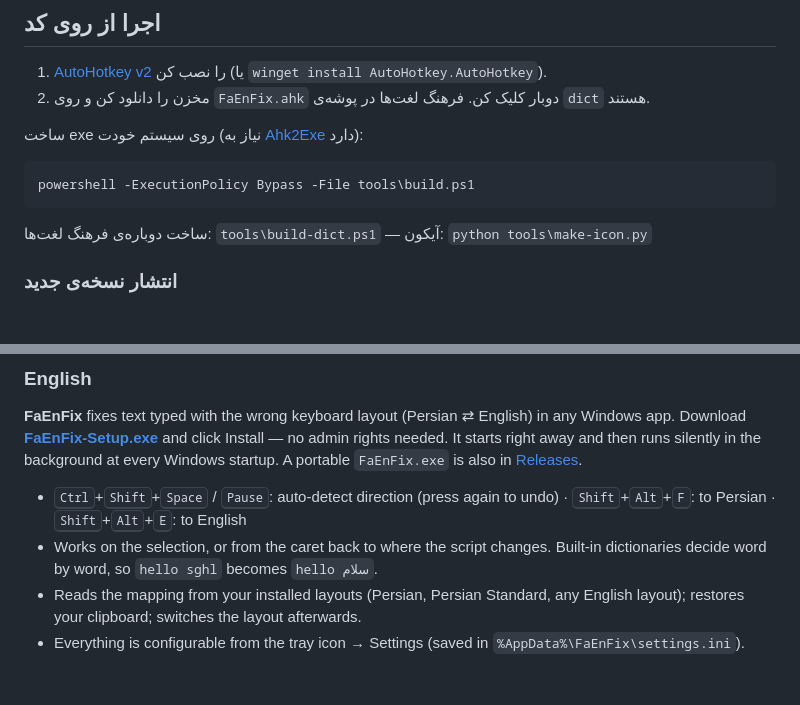
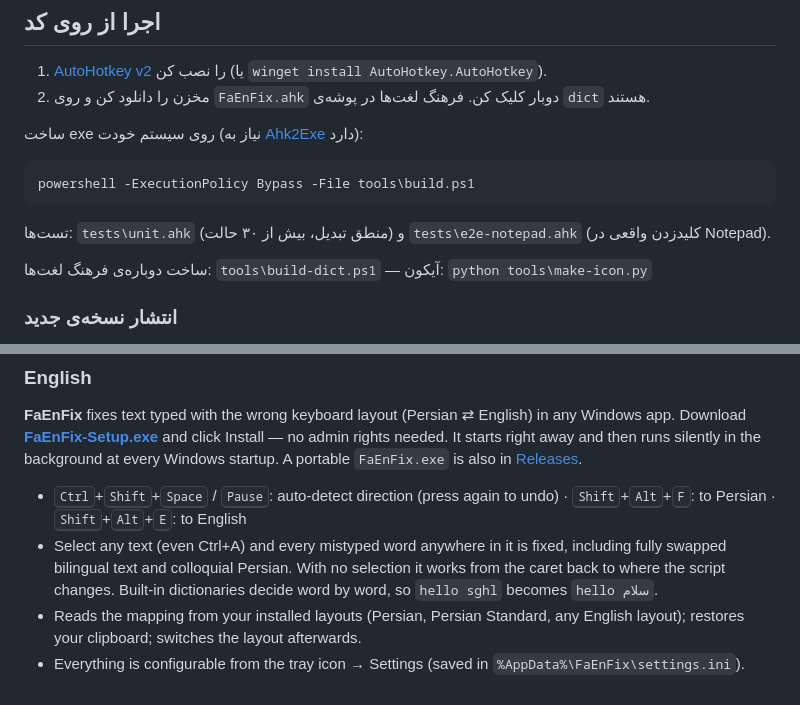
Before and after one commit to mr-baft/FaEnFix, a Markdown page: README.md, 2 parts joined by grey strips. GitHub-like rendering; blank space fills up the shorter version.

````diff
--- a/README.md
+++ b/README.md
@@ -111,6 +113,8 @@ exclude=WindowsTerminal.exe,cmd.exe,powershell.exe
 ```powershell
 powershell -ExecutionPolicy Bypass -File tools\build.ps1
 ```
+
+تست‌ها: `tests\unit.ahk` (منطق تبدیل، بیش از ۳۰ حالت) و `tests\e2e-notepad.ahk` (کلیدزدن واقعی در Notepad).
 
 ساخت دوباره‌ی فرهنگ لغت‌ها: `tools\build-dict.ps1` — آیکون: `python tools\make-icon.py`
 
@@ -136,6 +140,6 @@ git push origin v1.1.0
 **FaEnFix** fixes text typed with the wrong keyboard layout (Persian ⇄ English) in any Windows app. Download [**FaEnFix-Setup.exe**](../../releases/latest/download/FaEnFix-Setup.exe) and click Install — no admin rights needed. It starts right away and then runs silently in the background at every Windows startup. A portable `FaEnFix.exe` is also in [Releases](../../releases/latest).
 
 - <kbd>Ctrl</kbd>+<kbd>Shift</kbd>+<kbd>Space</kbd> / <kbd>Pause</kbd>: auto-detect direction (press again to undo) · <kbd>Shift</kbd>+<kbd>Alt</kbd>+<kbd>F</kbd>: to Persian · <kbd>Shift</kbd>+<kbd>Alt</kbd>+<kbd>E</kbd>: to English
-- Works on the selection, or from the caret back to where the script changes. Built-in dictionaries decide word by word, so `hello sghl` becomes `hello سلام`.
+- Select any text (even Ctrl+A) and every mistyped word anywhere in it is fixed, including fully swapped bilingual text and colloquial Persian. With no selection it works from the caret back to where the script changes. Built-in dictionaries decide word by word, so `hello sghl` becomes `hello سلام`.
 - Reads the mapping from your installed layouts (Persian, Persian Standard, any English layout); restores your clipboard; switches the layout afterwards.
 - Everything is configurable from the tray icon → Settings (saved in `%AppData%\FaEnFix\settings.ini`).
````
Also changed, not shown: other parts of README.md (+8 -6 lines), docs/settings.png, 5 other files.
